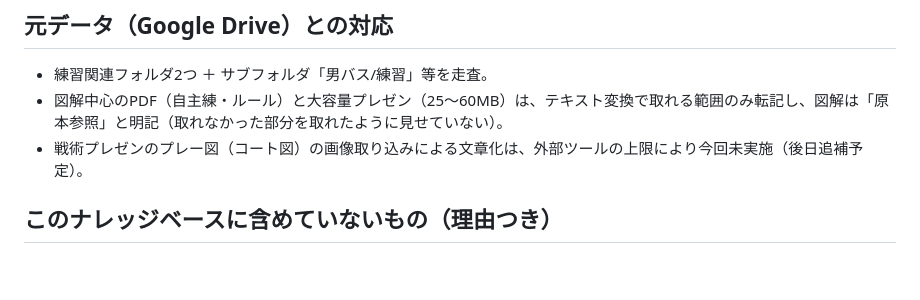
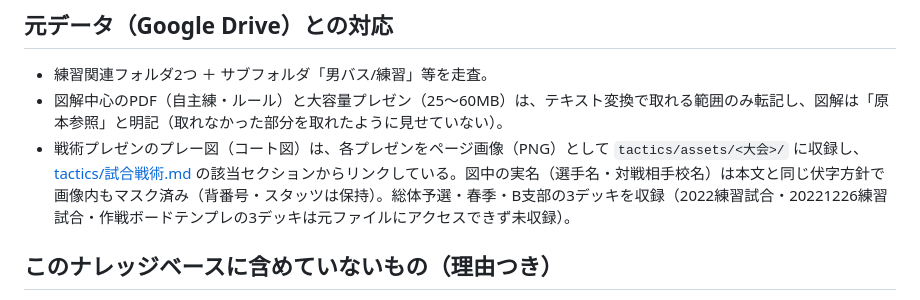
Before and after one commit to tsutushi0628/basketball-coach-strategy, a Markdown page: docs/practice-knowledge/README.md, the part around the change. Rendered like a GitHub page; blank space fills up the shorter version.

Commit message:
docs(practice-knowledge): READMEのプレー図「未実施」記述を図収録済みに更新
3デッキのコート図をPNGで収録・リンクしたことを反映。アクセス不可の3デッキは未収録と明記。

Co-Authored-By: Claude Opus 4.8 (1M context) <noreply@anthropic.com>

```diff
--- a/docs/practice-knowledge/README.md
+++ b/docs/practice-knowledge/README.md
@@ -50,7 +50,7 @@
 
 - 練習関連フォルダ2つ ＋ サブフォルダ「男バス/練習」等を走査。
 - 図解中心のPDF（自主練・ルール）と大容量プレゼン（25〜60MB）は、テキスト変換で取れる範囲のみ転記し、図解は「原本参照」と明記（取れなかった部分を取れたように見せていない）。
-- 戦術プレゼンのプレー図（コート図）の画像取り込みによる文章化は、外部ツールの上限により今回未実施（後日追補予定）。
+- 戦術プレゼンのプレー図（コート図）は、各プレゼンをページ画像（PNG）として `tactics/assets/<大会>/` に収録し、[tactics/試合戦術.md](tactics/試合戦術.md) の該当セクションからリンクしている。図中の実名（選手名・対戦相手校名）は本文と同じ伏字方針で画像内もマスク済み（背番号・スタッツは保持）。総体予選・春季・B支部の3デッキを収録（2022練習試合・20221226練習試合・作戦ボードテンプレの3デッキは元ファイルにアクセスできず未収録）。
 
 ## このナレッジベースに含めていないもの（理由つき）
 
```
